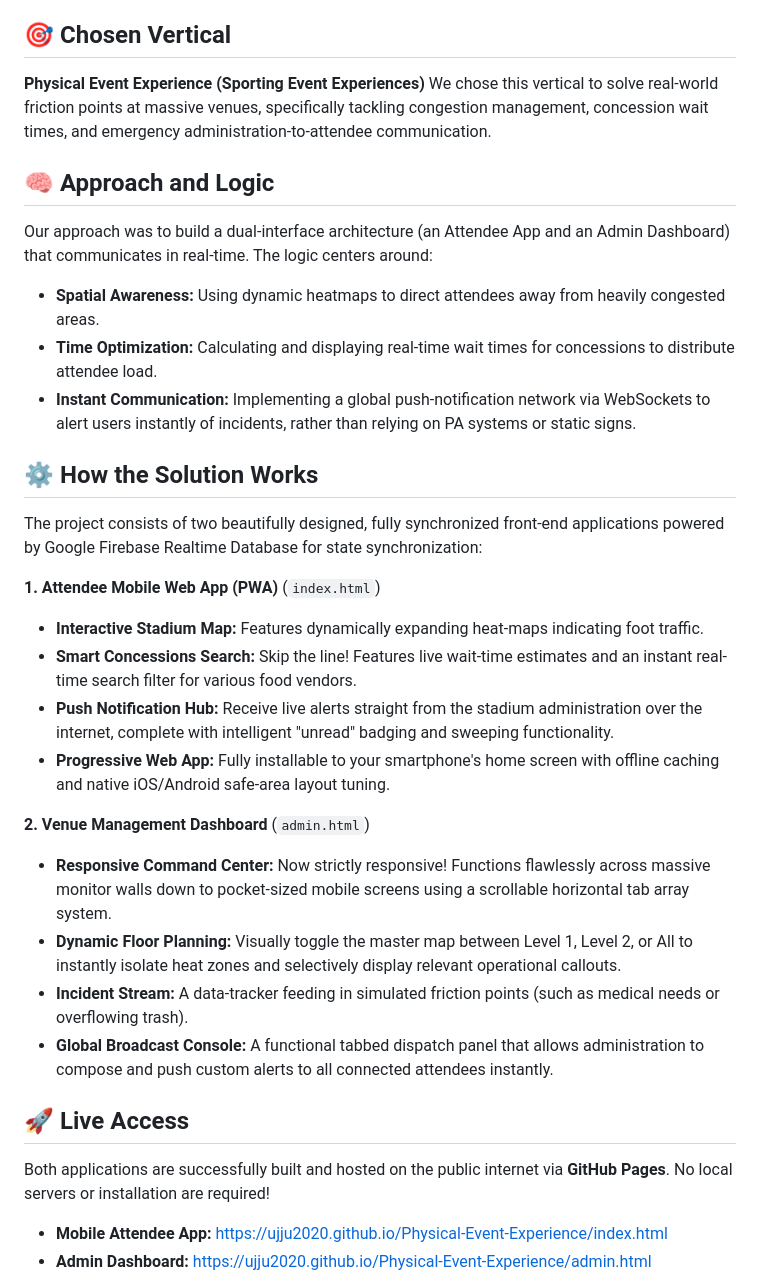
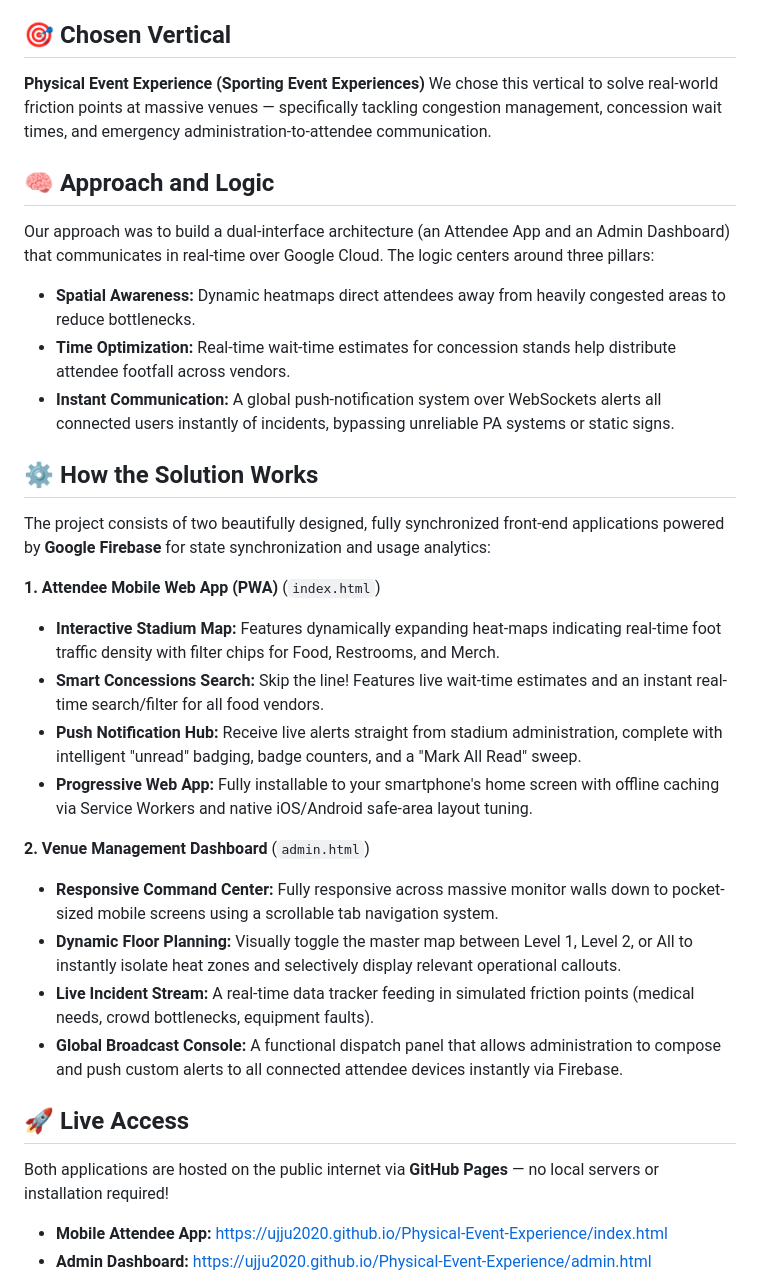
Before and after one commit to ujju2020/Physical-Event-Experience, a Markdown page: README.md, the part around one of its changes. GitHub-like rendering.

```diff
--- a/README.md
+++ b/README.md
@@ -4,32 +4,32 @@ Welcome to the **Smart Venue Experience Hub**! This project is a dual-interface
 
 ## 🎯 Chosen Vertical
 **Physical Event Experience (Sporting Event Experiences)**
-We chose this vertical to solve real-world friction points at massive venues, specifically tackling congestion management, concession wait times, and emergency administration-to-attendee communication.
+We chose this vertical to solve real-world friction points at massive venues — specifically tackling congestion management, concession wait times, and emergency administration-to-attendee communication.
 
 ## 🧠 Approach and Logic
-Our approach was to build a dual-interface architecture (an Attendee App and an Admin Dashboard) that communicates in real-time. The logic centers around:
-- **Spatial Awareness:** Using dynamic heatmaps to direct attendees away from heavily congested areas.
-- **Time Optimization:** Calculating and displaying real-time wait times for concessions to distribute attendee load.
-- **Instant Communication:** Implementing a global push-notification network via WebSockets to alert users instantly of incidents, rather than relying on PA systems or static signs.
+Our approach was to build a dual-interface architecture (an Attendee App and an Admin Dashboard) that communicates in real-time over Google Cloud. The logic centers around three pillars:
+- **Spatial Awareness:** Dynamic heatmaps direct attendees away from heavily congested areas to reduce bottlenecks.
+- **Time Optimization:** Real-time wait-time estimates for concession stands help distribute attendee footfall across vendors.
+- **Instant Communication:** A global push-notification system over WebSockets alerts all connected users instantly of incidents, bypassing unreliable PA systems or static signs.
 
 ## ⚙️ How the Solution Works
-The project consists of two beautifully designed, fully synchronized front-end applications powered by Google Firebase Realtime Database for state synchronization:
+The project consists of two beautifully designed, fully synchronized front-end applications powered by **Google Firebase** for state synchronization and usage analytics:
 
 **1. Attendee Mobile Web App (PWA)** (`index.html`)
-- **Interactive Stadium Map:** Features dynamically expanding heat-maps indicating foot traffic.
-- **Smart Concessions Search:** Skip the line! Features live wait-time estimates and an instant real-time search filter for various food vendors.
-- **Push Notification Hub:** Receive live alerts straight from the stadium administration over the internet, complete with intelligent "unread" badging and sweeping functionality.
-- **Progressive Web App:** Fully installable to your smartphone's home screen with offline caching and native iOS/Android safe-area layout tuning.
+- **Interactive Stadium Map:** Features dynamically expanding heat-maps indicating real-time foot traffic density with filter chips for Food, Restrooms, and Merch.
+- **Smart Concessions Search:** Skip the line! Features live wait-time estimates and an instant real-time search/filter for all food vendors.
+- **Push Notification Hub:** Receive live alerts straight from stadium administration, complete with intelligent "unread" badging, badge counters, and a "Mark All Read" sweep.
+- **Progressive Web App:** Fully installable to your smartphone's home screen with offline caching via Service Workers and native iOS/Android safe-area layout tuning.
 
 **2. Venue Management Dashboard** (`admin.html`)
-- **Responsive Command Center:** Now strictly responsive! Functions flawlessly across massive monitor walls down to pocket-sized mobile screens using a scrollable horizontal tab array system.
+- **Responsive Command Center:** Fully responsive across massive monitor walls down to pocket-sized mobile screens using a scrollable tab navigation system.
 - **Dynamic Floor Planning:** Visually toggle the master map between Level 1, Level 2, or All to instantly isolate heat zones and selectively display relevant operational callouts.
-- **Incident Stream:** A data-tracker feeding in simulated friction points (such as medical needs or overflowing trash).
-- **Global Broadcast Console:** A functional tabbed dispatch panel that allows administration to compose and push custom alerts to all connected attendees instantly.
+- **Live Incident Stream:** A real-time data tracker feeding in simulated friction points (medical needs, crowd bottlenecks, equipment faults).
+- **Global Broadcast Console:** A functional dispatch panel that allows administration to compose and push custom alerts to all connected attendee devices instantly via Firebase.
 
 ## 🚀 Live Access
 
-Both applications are successfully built and hosted on the public internet via **GitHub Pages**. No local servers or installation are required!
+Both applications are hosted on the public internet via **GitHub Pages** — no local servers or installation required!
 
 *   **Mobile Attendee App:** [https://ujju2020.github.io/Physical-Event-Experience/index.html](https://ujju2020.github.io/Physical-Event-Experience/index.html)
 *   **Admin Dashboard:** [https://ujju2020.github.io/Physical-Event-Experience/admin.html](https://ujju2020.github.io/Physical-Event-Experience/admin.html)
```
Also changed, not shown: other parts of README.md (+26 -10 lines), summary.md (+43 -16 lines).
